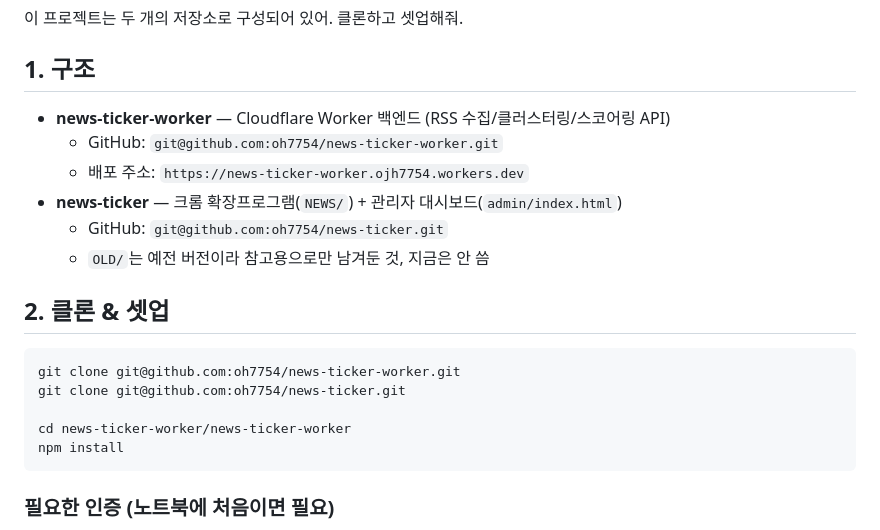
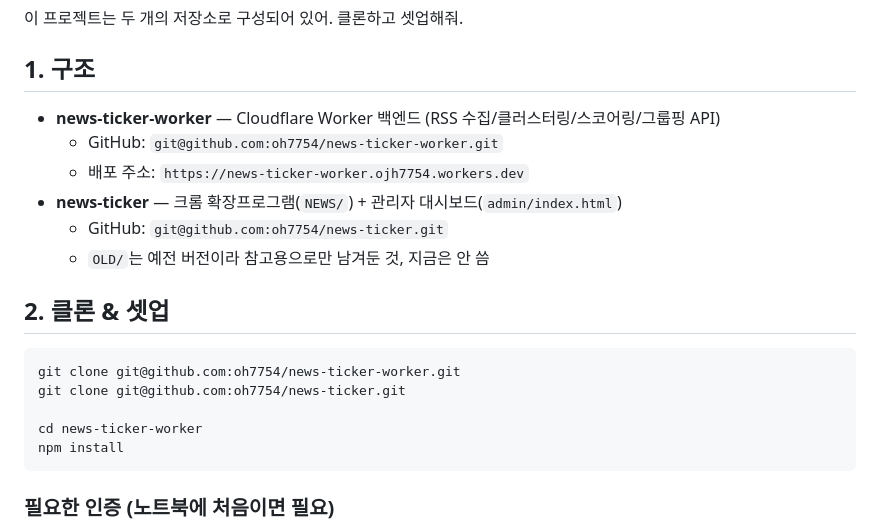
Before and after one commit to oh7754/news-ticker, a Markdown page: HANDOFF.md, the part around one of its changes. Rendered like a GitHub page.

````diff
--- a/HANDOFF.md
+++ b/HANDOFF.md
@@ -4,7 +4,7 @@
 
 ## 1. 구조
 
-- **news-ticker-worker** — Cloudflare Worker 백엔드 (RSS 수집/클러스터링/스코어링 API)
+- **news-ticker-worker** — Cloudflare Worker 백엔드 (RSS 수집/클러스터링/스코어링/그룹핑 API)
   - GitHub: `git@github.com:oh7754/news-ticker-worker.git`
   - 배포 주소: `https://news-ticker-worker.ojh7754.workers.dev`
 - **news-ticker** — 크롬 확장프로그램(`NEWS/`) + 관리자 대시보드(`admin/index.html`)
@@ -17,7 +17,7 @@
 git clone git@github.com:oh7754/news-ticker-worker.git
 git clone git@github.com:oh7754/news-ticker.git
 
-cd news-ticker-worker/news-ticker-worker
+cd news-ticker-worker
 npm install
 ```
 
````
Also changed, not shown: other parts of HANDOFF.md (+66 -19 lines).
